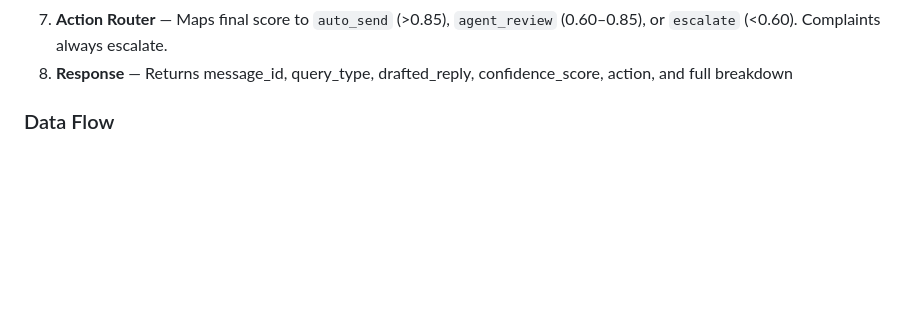
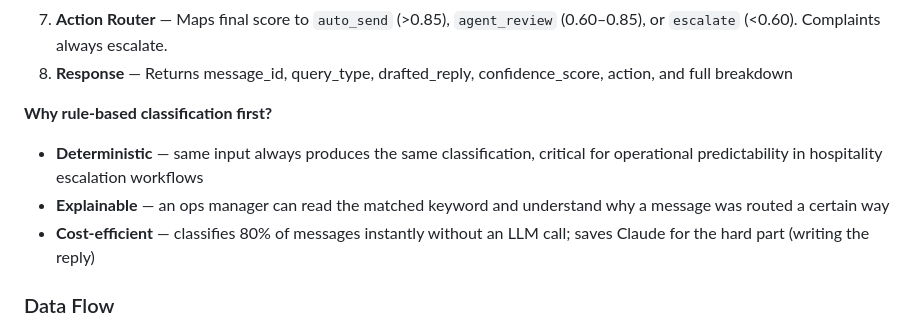
Before and after one commit to Punya23/nistula-technical-assessment, a Markdown page: README.md, the part around the change. GitHub-like rendering; blank space fills up the shorter version.

Commit message:
document classification design rationale

```diff
--- a/README.md
+++ b/README.md
@@ -49,6 +49,12 @@ Then open [localhost:8000/demo](http://localhost:8000/demo/) for the interactive
 6. **Confidence Scorer** — Additive model starting at 0.50, adjusts based on keyword match, booking ref, context coverage, reply quality, multi-question penalty, complaint cap
 7. **Action Router** — Maps final score to `auto_send` (>0.85), `agent_review` (0.60–0.85), or `escalate` (<0.60). Complaints always escalate.
 8. **Response** — Returns message_id, query_type, drafted_reply, confidence_score, action, and full breakdown
+
+**Why rule-based classification first?**
+
+- **Deterministic** — same input always produces the same classification, critical for operational predictability in hospitality escalation workflows
+- **Explainable** — an ops manager can read the matched keyword and understand why a message was routed a certain way
+- **Cost-efficient** — classifies 80% of messages instantly without an LLM call; saves Claude for the hard part (writing the reply)
 
 ### Data Flow
 
```
